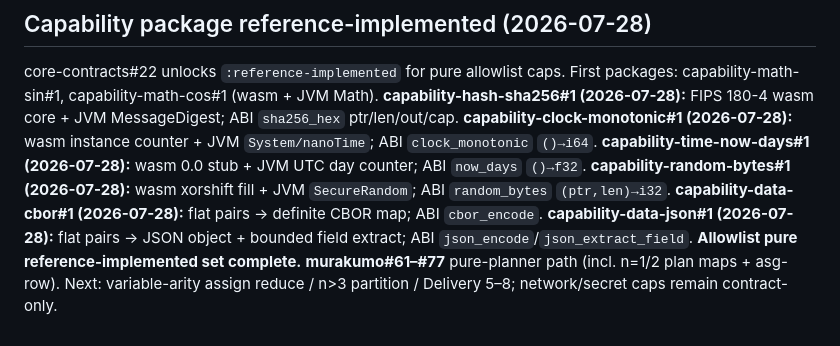
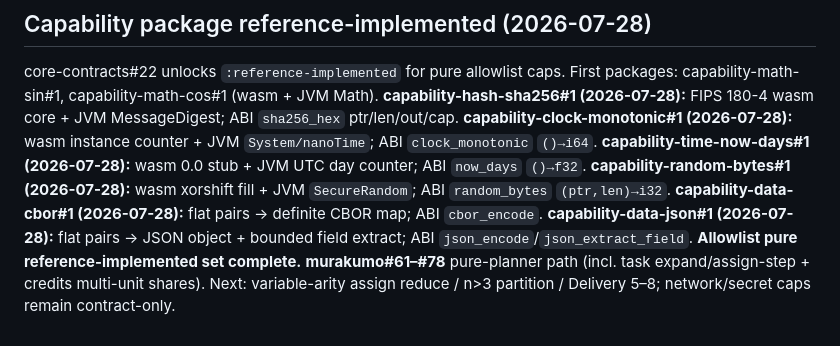
Before and after one commit to kotoba-lang/kotoba-lang, a Markdown page: docs/kotoba-centered-migration-plan.md, the part around the change. Rendered like a GitHub page.

```diff
--- a/docs/kotoba-centered-migration-plan.md
+++ b/docs/kotoba-centered-migration-plan.md
@@ -781,4 +781,4 @@ First packages: capability-math-sin#1, capability-math-cos#1 (wasm + JVM Math).
 **capability-random-bytes#1 (2026-07-28):** wasm xorshift fill + JVM `SecureRandom`; ABI `random_bytes` `(ptr,len)→i32`.
 **capability-data-cbor#1 (2026-07-28):** flat pairs → definite CBOR map; ABI `cbor_encode`.
 **capability-data-json#1 (2026-07-28):** flat pairs → JSON object + bounded field extract; ABI `json_encode`/`json_extract_field`.
-**Allowlist pure reference-implemented set complete.** **murakumo#61–#77** pure-planner path (incl. n=1/2 plan maps + asg-row). Next: variable-arity assign reduce / n>3 partition / Delivery 5–8; network/secret caps remain contract-only.
+**Allowlist pure reference-implemented set complete.** **murakumo#61–#78** pure-planner path (incl. task expand/assign-step + credits multi-unit shares). Next: variable-arity assign reduce / n>3 partition / Delivery 5–8; network/secret caps remain contract-only.
```
Also changed, not shown: docs/agent-handoff-kotoba-refactor.md (+1 -1 lines), docs/w6-murakumo-path-inventory.md (+2 -1 lines).
